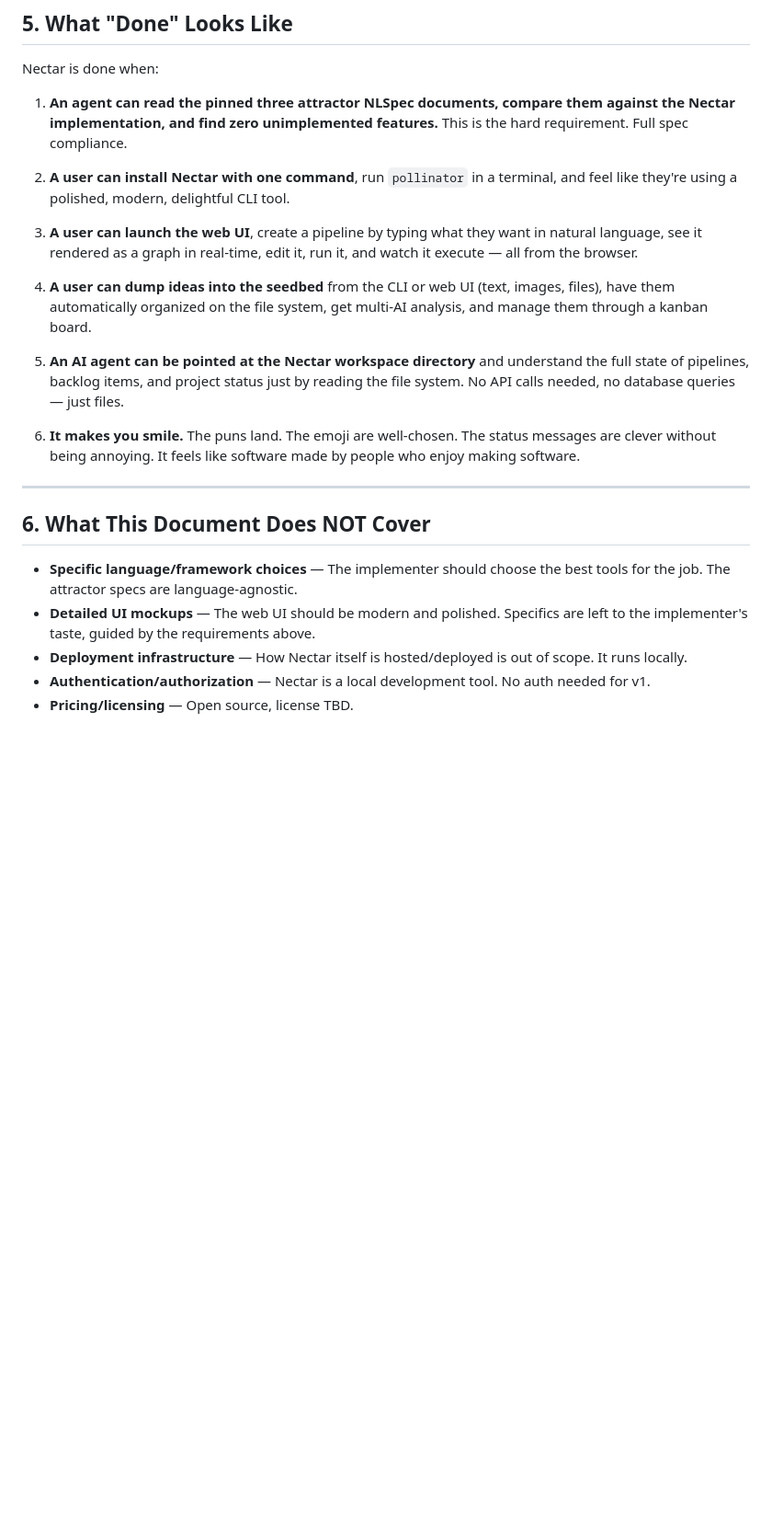
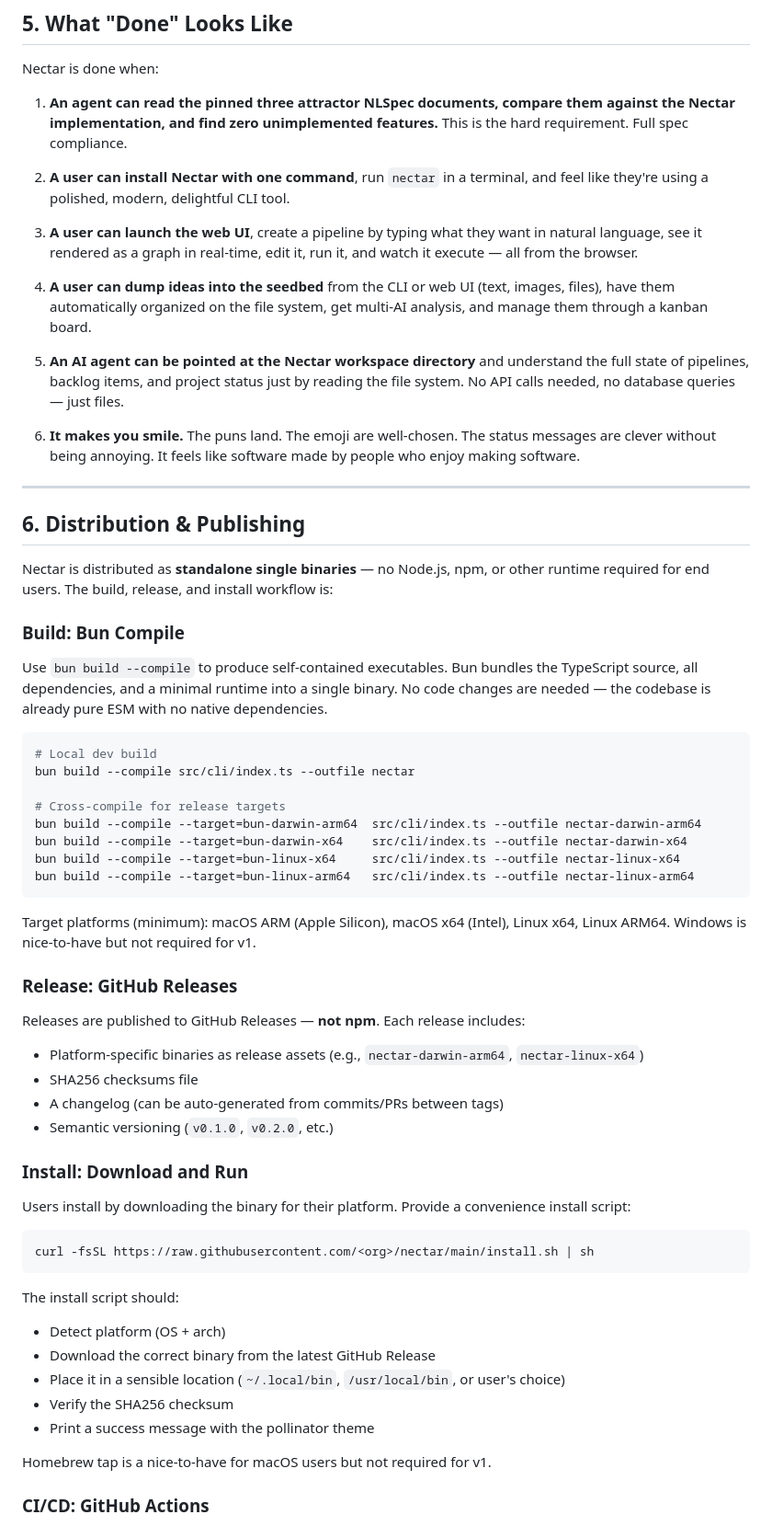
Before and after one commit to calebmchenry/nectar, a Markdown page: docs/INTENT.md, the part around one of its changes. Shown at 92% size. Rendered like a GitHub page; blank space fills up the shorter version.

````diff
--- a/docs/INTENT.md
+++ b/docs/INTENT.md
@@ -373,7 +373,7 @@ Nectar is done when:
 
 1. **An agent can read the pinned three attractor NLSpec documents, compare them against the Nectar implementation, and find zero unimplemented features.** This is the hard requirement. Full spec compliance.
 
-2. **A user can install Nectar with one command**, run `pollinator` in a terminal, and feel like they're using a polished, modern, delightful CLI tool.
+2. **A user can install Nectar with one command**, run `nectar` in a terminal, and feel like they're using a polished, modern, delightful CLI tool.
 
 3. **A user can launch the web UI**, create a pipeline by typing what they want in natural language, see it rendered as a graph in real-time, edit it, run it, and watch it execute — all from the browser.
 
@@ -385,10 +385,52 @@ Nectar is done when:
 
 ---
 
-## 6. What This Document Does NOT Cover
+## 6. Distribution & Publishing
 
-- **Specific language/framework choices** — The implementer should choose the best tools for the job. The attractor specs are language-agnostic.
-- **Detailed UI mockups** — The web UI should be modern and polished. Specifics are left to the implementer's taste, guided by the requirements above.
-- **Deployment infrastructure** — How Nectar itself is hosted/deployed is out of scope. It runs locally.
-- **Authentication/authorization** — Nectar is a local development tool. No auth needed for v1.
-- **Pricing/licensing** — Open source, license TBD.
+Nectar is distributed as **standalone single binaries** — no Node.js, npm, or other runtime required for end users. The build, release, and install workflow is:
+
+### Build: Bun Compile
+
+Use `bun build --compile` to produce self-contained executables. Bun bundles the TypeScript source, all dependencies, and a minimal runtime into a single binary. No code changes are needed — the codebase is already pure ESM with no native dependencies.
+
+```bash
+# Local dev build
+bun build --compile src/cli/index.ts --outfile nectar
+
+# Cross-compile for release targets
+bun build --compile --target=bun-darwin-arm64  src/cli/index.ts --outfile nectar-darwin-arm64
+bun build --compile --target=bun-darwin-x64    src/cli/index.ts --outfile nectar-darwin-x64
+bun build --compile --target=bun-linux-x64     src/cli/index.ts --outfile nectar-linux-x64
+bun build --compile --target=bun-linux-arm64   src/cli/index.ts --outfile nectar-linux-arm64
+```
+
+Target platforms (minimum): macOS ARM (Apple Silicon), macOS x64 (Intel), Linux x64, Linux ARM64. Windows is nice-to-have but not required for v1.
+
+### Release: GitHub Releases
+
+Releases are published to GitHub Releases — **not npm**. Each release includes:
+
+- Platform-specific binaries as release assets (e.g., `nectar-darwin-arm64`, `nectar-linux-x64`)
+- SHA256 checksums file
+- A changelog (can be auto-generated from commits/PRs between tags)
+- Semantic versioning (`v0.1.0`, `v0.2.0`, etc.)
+
+### Install: Download and Run
+
+Users install by downloading the binary for their platform. Provide a convenience install script:
+
+```bash
+curl -fsSL https://raw.githubusercontent.com/<org>/nectar/main/install.sh | sh
+```
+
+The install script should:
+- Detect platform (OS + arch)
+- Download the correct binary from the latest GitHub Release
+- Place it in a sensible location (`~/.local/bin`, `/usr/local/bin`, or user's choice)
+- Verify the SHA256 checksum
+- Print a success message with the pollinator theme
+
+Homebrew tap is a nice-to-have for macOS users but not required for v1.
+
+### CI/CD: GitHub Actions
+
````
Also changed, not shown: other parts of docs/INTENT.md (+52 -9 lines).
